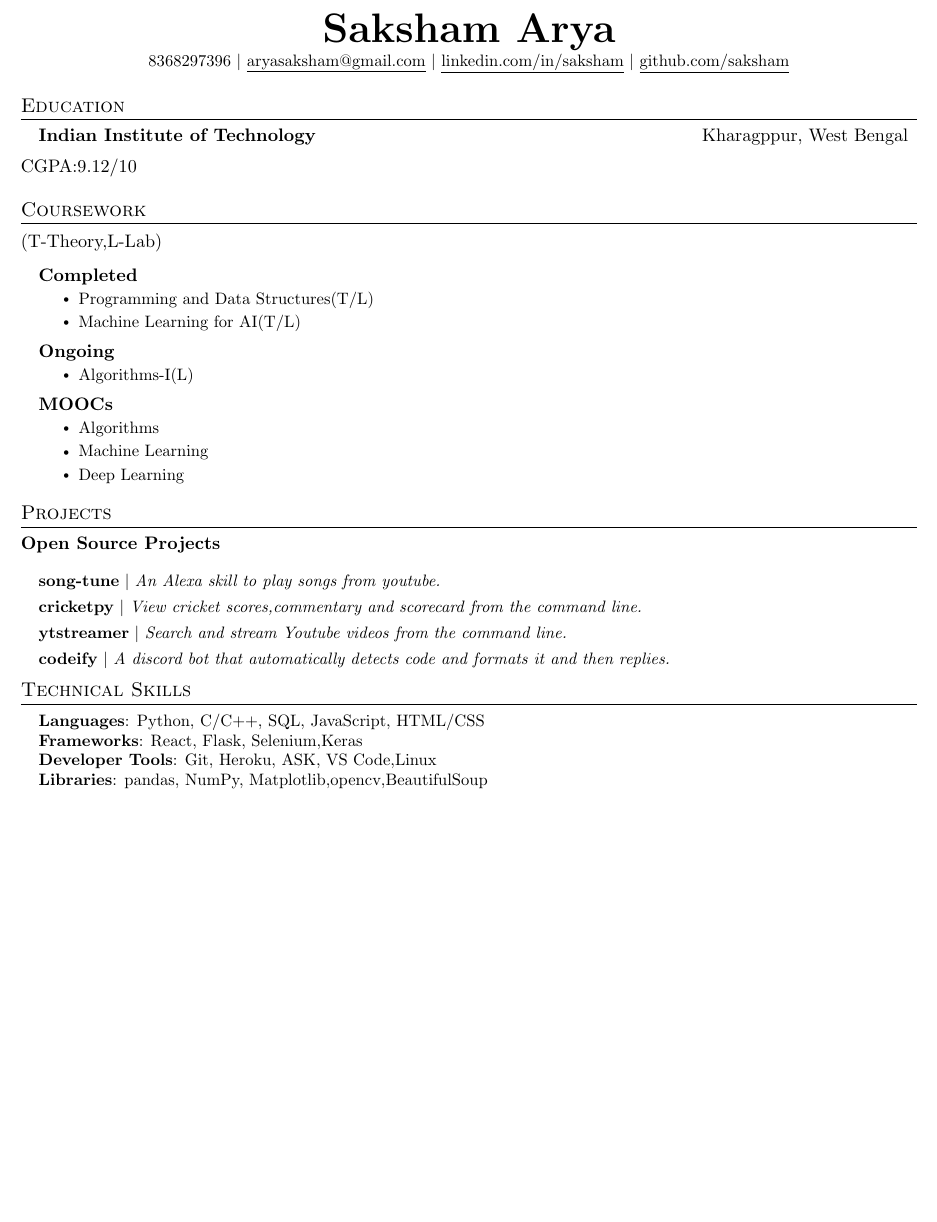
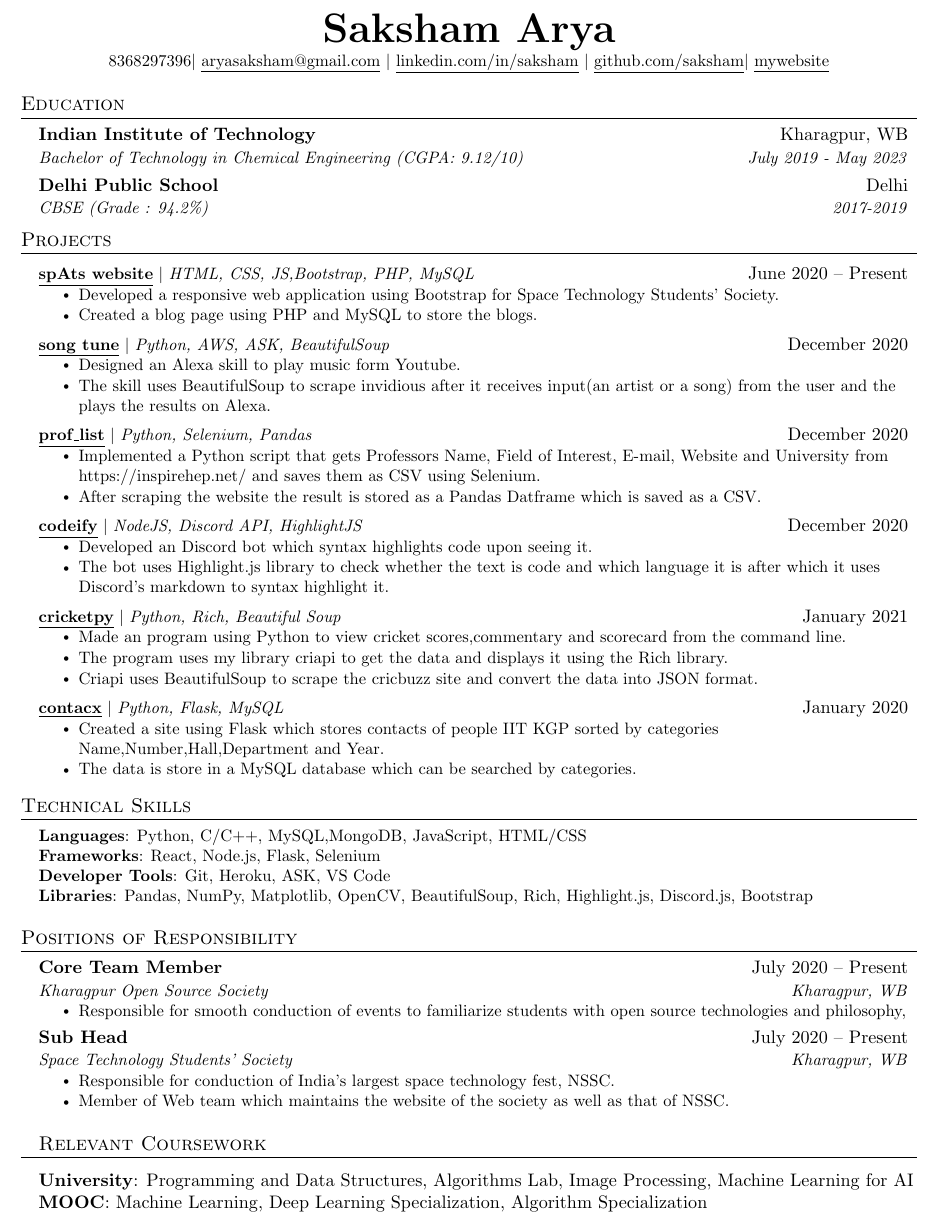
Before and after one commit to sAksham-Ar/saksham-resume, a LaTeX document (main.tex): part of the page, cut so that both start at the same text, the shorter picture padded with empty space. Compiled offline with pdfLaTeX.

Commit message:
updated resume

```diff
--- a/main.tex
+++ b/main.tex
@@ -72,6 +72,7 @@
   \vspace{-2pt}\item
     \begin{tabular*}{0.97\textwidth}[t]{l@{\extracolsep{\fill}}r}
       \textbf{#1} & #2 \\
+      \textit{\small#3} & \textit{\small #4} \\
     \end{tabular*}\vspace{-7pt}
 }
 
@@ -85,7 +86,7 @@
 \newcommand{\resumeProjectHeading}[2]{
     \item
     \begin{tabular*}{0.97\textwidth}{l@{\extracolsep{\fill}}r}
-      \small#1  \\
+      \small#1 & #2 \\
     \end{tabular*}\vspace{-7pt}
 }
 
@@ -112,9 +113,10 @@
 
 \begin{center}
     \textbf{\Huge \scshape Saksham Arya} \\ \vspace{1pt}
-    \small 8368297396 $|$ \href{mailto:aryasaksham@gmail.com}{\underline{aryasaksham@gmail.com}} $|$
+    \small 8368297396$|$ \href{mailto:aryasaksham@gmail.com}{\underline{aryasaksham@gmail.com}} $|$
     \href{https://www.linkedin.com/in/saksham-arya-7561861a3/}{\underline{linkedin.com/in/saksham}} $|$
-    \href{https://github.com/sAksham-Ar}{\underline{github.com/saksham}}
+    \href{https://github.com/sAksham-Ar}{\underline{github.com/saksham}}$|$
+    \href{https://saksham-ar.github.io/}{\underline{mywebsite}}
 \end{center}
 
 
@@ -122,24 +124,26 @@
 \section{Education}
   \resumeSubHeadingListStart
     \resumeSubheading
-      {Indian Institute of Technology}{Kharagppur, West Bengal}
-      {Bachelor of Technology in Chemical Engineering}{July 2019 -- Present}
-    \resumeSubHeadingListEnd
-    {CGPA:9.12/10}
+      {Indian Institute of Technology}{Kharagpur, WB}
+      {Bachelor of Technology in Chemical Engineering (CGPA: 9.12/10)}{July 2019 - May 2023}
+    \resumeSubheading
+      {Delhi Public School}{Delhi}
+      {CBSE (Grade : 94.2\%)}{2017-2019}
+  \resumeSubHeadingListEnd
 
 
-%-----------Coursework-----------
-\section{Coursework}
-{(T-Theory,L-Lab)}
-  \resumeSubHeadingListStart
+% %-----------EXPERIENCE-----------
+% \section{Experience}
+%   \resumeSubHeadingListStart
 
-    \resumeSubheading
-      {Completed}{}
-      {}{}
-      \resumeItemListStart
-        \resumeItem{Programming and Data Structures(T/L)}
-        \resumeItem{Machine Learning for AI(T/L)}
-      \resumeItemListEnd
+%     \resumeSubheading
+%       {Undergraduate Research Assistant}{June 2020 -- Present}
+%       {Texas A\&M University}{College Station, TX}
+%       \resumeItemListStart
+%         \resumeItem{Developed a REST API using FastAPI and PostgreSQL to store data from learning management systems}
+%         \resumeItem{Developed a full-stack web application using Flask, React, PostgreSQL and Docker to analyze GitHub data}
+%         \resumeItem{Explored ways to visualize GitHub collaboration in a classroom setting}
+%       \resumeItemListEnd
 
 % -----------Multiple Positions Heading-----------
 %    \resumeSubSubheading
@@ -151,41 +155,70 @@
 %    \resumeSubHeadingListEnd
 %-------------------------------------------
 
-    \resumeSubheading
-      {Ongoing}{}
-      {}{}
-      \resumeItemListStart
-        \resumeItem{Algorithms-I(L)}
-    \resumeItemListEnd
+%     \resumeSubheading
+%       {Information Technology Support Specialist}{Sep. 2018 -- Present}
+%       {Southwestern University}{Georgetown, TX}
+%       \resumeItemListStart
+%         \resumeItem{Communicate with managers to set up campus computers used on campus}
+%         \resumeItem{Assess and troubleshoot computer problems brought by students, faculty and staff}
+%         \resumeItem{Maintain upkeep of computers, classroom equipment, and 200 printers across campus}
+%     \resumeItemListEnd
 
-    \resumeSubheading
-      {MOOCs}{}
-      {}{}
-      \resumeItemListStart
-        \resumeItem{Algorithms}
-        \resumeItem{Machine Learning}
-        \resumeItem{Deep Learning}
-      \resumeItemListEnd
+%     \resumeSubheading
+%       {Artificial Intelligence Research Assistant}{May 2019 -- July 2019}
+%       {Southwestern University}{Georgetown, TX}
+%       \resumeItemListStart
+%         \resumeItem{Explored methods to generate video game dungeons based off of \emph{The Legend of Zelda}}
+%         \resumeItem{Developed a game in Java to test the generated dungeons}
+%         \resumeItem{Contributed 50K+ lines of code to an established codebase via Git}
+%         \resumeItem{Conducted  a human subject study to determine which video game dungeon generation technique is enjoyable}
+%         \resumeItem{Wrote an 8-page paper and gave multiple presentations on-campus}
+%         \resumeItem{Presented virtually to the World Conference on Computational Intelligence}
+%       \resumeItemListEnd
 
-  \resumeSubHeadingListEnd
+%   \resumeSubHeadingListEnd
 
 
 %-----------PROJECTS-----------
 \section{Projects}
-{\textbf{Open Source Projects}}
     \resumeSubHeadingListStart
       \resumeProjectHeading
-          {\textbf{song-tune} $|$ \emph{An Alexa skill to play songs from youtube.}}
-          {}
-      \resumeProjectHeading
-          {\textbf{cricketpy} $|$ \emph{View cricket scores,commentary and scorecard from the command line.}}
-          {}
-          \resumeProjectHeading
-          {\textbf{ytstreamer} $|$ \emph{Search and stream Youtube videos from the command line.}}
-          {}
-                   \resumeProjectHeading
-          {\textbf{codeify} $|$ \emph{A discord bot that automatically detects code and formats it and then replies. }}
-
+          {\textbf{\href{http://spats.in/}{\underline{spAts website}}} $|$ \emph{HTML, CSS, JS,Bootstrap, PHP, MySQL}}{June 2020 -- Present}
+          \resumeItemListStart
+            \resumeItem{Developed a responsive web application using Bootstrap for Space Technology Students' Society.}
+            \resumeItem{Created a blog page using PHP and MySQL to store the blogs.}
+          \resumeItemListEnd
+           \resumeProjectHeading
+         {\textbf{\href{https://github.com/sAksham-Ar/song-tune}{\underline{song tune}}} $|$ \emph{Python, AWS, ASK, BeautifulSoup}}{December 2020}
+          \resumeItemListStart
+            \resumeItem{Designed an Alexa skill to play music form Youtube.}
+            \resumeItem{The skill uses BeautifulSoup to scrape invidious after it receives input(an artist or a song) from the user and the plays the results on Alexa.}
+          \resumeItemListEnd
+           \resumeProjectHeading
+         {\textbf{\href{https://github.com/sAksham-Ar/Prof_List}{\underline{prof\_list}}} $|$ \emph{Python, Selenium, Pandas}}{December 2020}
+          \resumeItemListStart
+            \resumeItem{Implemented a Python script that gets Professors Name, Field of Interest, E-mail, Website and University from https://inspirehep.net/ and saves them as CSV using Selenium. }
+            \resumeItem{After scraping the website the result is stored as a Pandas Datframe which is saved as a CSV.}
+          \resumeItemListEnd
+           \resumeProjectHeading
+         {\textbf{\href{https://github.com/sAksham-Ar/codeify}{\underline{codeify}}} $|$ \emph{NodeJS, Discord API, HighlightJS}}{December 2020}
+          \resumeItemListStart
+            \resumeItem{Developed an Discord bot which syntax highlights code upon seeing it.}
+            \resumeItem{The bot uses Highlight.js library to check whether the text is  code and which language it is after which it uses Discord's markdown to syntax highlight it.}
+          \resumeItemListEnd
+ \resumeProjectHeading
+         {\textbf{\href{https://github.com/sAksham-Ar/cricketpy}{\underline{cricketpy}}} $|$ \emph{Python, Rich, Beautiful Soup}}{January 2021}
+          \resumeItemListStart
+            \resumeItem{Made an program using Python to view cricket scores,commentary and scorecard from the command line.}
+            \resumeItem{The program uses my library criapi to get the data and displays it using the Rich library.}
+            \resumeItem{Criapi uses BeautifulSoup to scrape the cricbuzz site and convert the data into JSON format.}
+          \resumeItemListEnd
+ \resumeProjectHeading
+         {\textbf{\href{https://github.com/sAksham-Ar/contacx}{\underline{contacx}}} $|$ \emph{Python, Flask, MySQL}}{January 2020}
+          \resumeItemListStart
+            \resumeItem{Created a site using Flask which stores contacts of people IIT KGP sorted by categories Name,Number,Hall,Department and Year. }
+            \resumeItem{The data is store in a MySQL database which can be searched by categories.}
+          \resumeItemListEnd
     \resumeSubHeadingListEnd
 
 
@@ -195,13 +228,42 @@
 \section{Technical Skills}
  \begin{itemize}[leftmargin=0.15in, label={}]
     \small{\item{
-     \textbf{Languages}{:  Python, C/C++, SQL, JavaScript, HTML/CSS} \\
-     \textbf{Frameworks}{: React, Flask, Selenium,Keras} \\
-     \textbf{Developer Tools}{: Git, Heroku, ASK, VS Code,Linux} \\
-     \textbf{Libraries}{: pandas, NumPy, Matplotlib,opencv,BeautifulSoup}
+     \textbf{Languages}{:  Python, C/C++, MySQL,MongoDB, JavaScript, HTML/CSS } \\
+     \textbf{Frameworks}{: React, Node.js, Flask, Selenium} \\
+     \textbf{Developer Tools}{: Git, Heroku, ASK, VS Code} \\
+     \textbf{Libraries}{: Pandas, NumPy, Matplotlib, OpenCV, BeautifulSoup, Rich, Highlight.js, Discord.js, Bootstrap}
     }}
  \end{itemize}
 
 
 %-------------------------------------------
+
+% %-----------Positions of Responsibility-----------
+\section{Positions of Responsibility}
+  \resumeSubHeadingListStart
+
+     \resumeSubheading
+      {Core Team Member}{July 2020 -- Present}
+      {Kharagpur Open Source Society}{Kharagpur, WB}
+      \resumeItemListStart
+        \resumeItem{Responsible for smooth conduction of events to familiarize students with open source technologies and philosophy,}
+      \resumeItemListEnd
+
+    \resumeSubheading
+      {Sub Head}{July 2020 -- Present}
+      {Space Technology Students' Society}{Kharagpur, WB}
+      \resumeItemListStart
+        \resumeItem{Responsible for conduction of India's largest space technology fest, NSSC.}
+        \resumeItem{Member of Web team which maintains the website of the society as well as that of NSSC.}
+      \resumeItemListEnd
+
+%-------------------------------------------
+
+% %-----------Relevant Coursework-----------
+\section{Relevant Coursework}
+ \textbf{University}{:  Programming and Data Structures, Algorithms Lab, Image Processing, Machine Learning for AI } \\
+\textbf{MOOC}{: Machine Learning, Deep Learning Specialization, Algorithm Specialization}
+
+%-------------------------------------------
+
 \end{document}
```
Also changed, not shown: Saksham_Resume.pdf.pdf (added).
